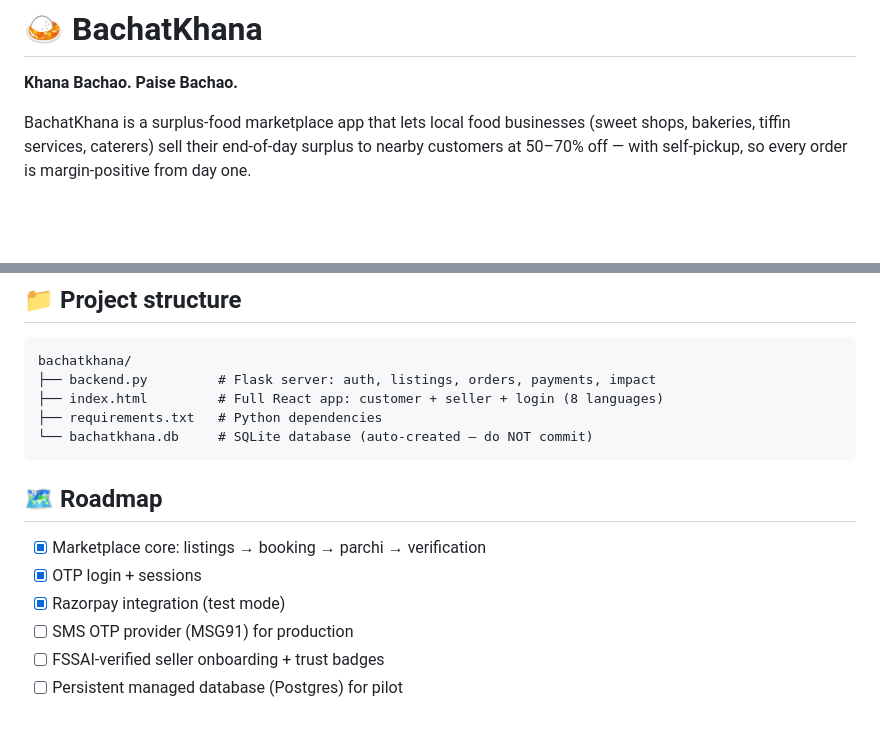
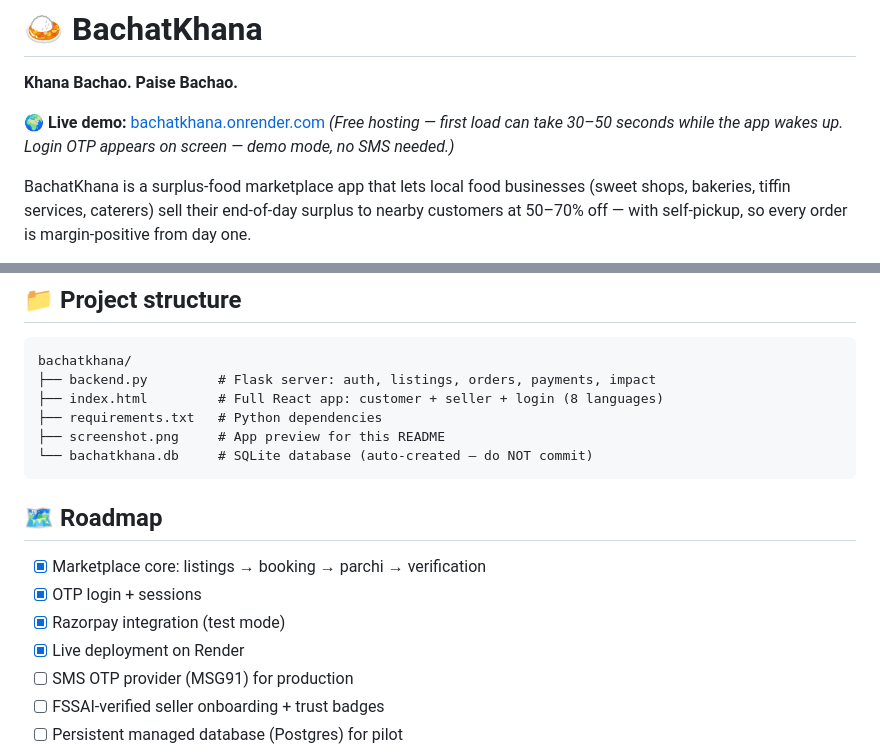
Before and after one commit to Poonam160498/bachatkhana, a Markdown page: README.md, 2 parts joined by grey strips. GitHub-like rendering; blank space fills up the shorter version.

Commit message:
Enhance README with demo link and app screenshot
Added live demo link and app preview image to README.

````diff
--- a/README.md
+++ b/README.md
@@ -2,6 +2,9 @@
 
 **Khana Bachao. Paise Bachao.**
 
+🌍 **Live demo:** [bachatkhana.onrender.com](https://bachatkhana.onrender.com)
+*(Free hosting — first load can take 30–50 seconds while the app wakes up. Login OTP appears on screen — demo mode, no SMS needed.)*
+
 BachatKhana is a surplus-food marketplace app that lets local food businesses (sweet shops, bakeries, tiffin services, caterers) sell their end-of-day surplus to nearby customers at 50–70% off — with self-pickup, so every order is margin-positive from day one.
 
 🏙️ **Launch city: Indore, India** — the country's cleanest city and the food capital of Central India.
@@ -70,6 +77,7 @@ bachatkhana/
 ├── backend.py         # Flask server: auth, listings, orders, payments, impact
 ├── index.html         # Full React app: customer + seller + login (8 languages)
 ├── requirements.txt   # Python dependencies
+├── screenshot.png     # App preview for this README
 └── bachatkhana.db     # SQLite database (auto-created — do NOT commit)
 ```
 
@@ -78,6 +86,7 @@ bachatkhana/
 - [x] Marketplace core: listings → booking → parchi → verification
 - [x] OTP login + sessions
 - [x] Razorpay integration (test mode)
+- [x] Live deployment on Render
 - [ ] SMS OTP provider (MSG91) for production
 - [ ] FSSAI-verified seller onboarding + trust badges
 - [ ] Persistent managed database (Postgres) for pilot
````
Also changed, not shown: other parts of README.md (+4 -0 lines).
